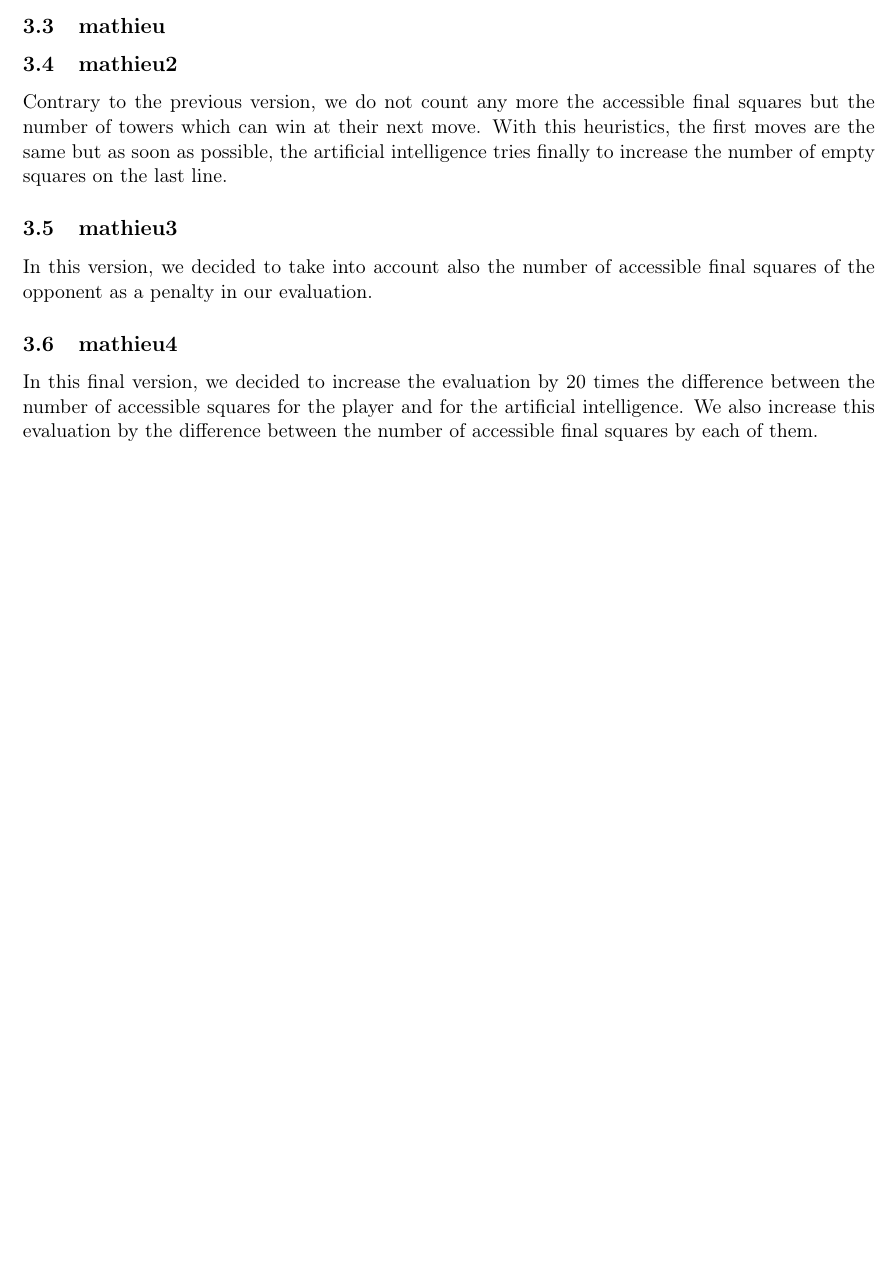
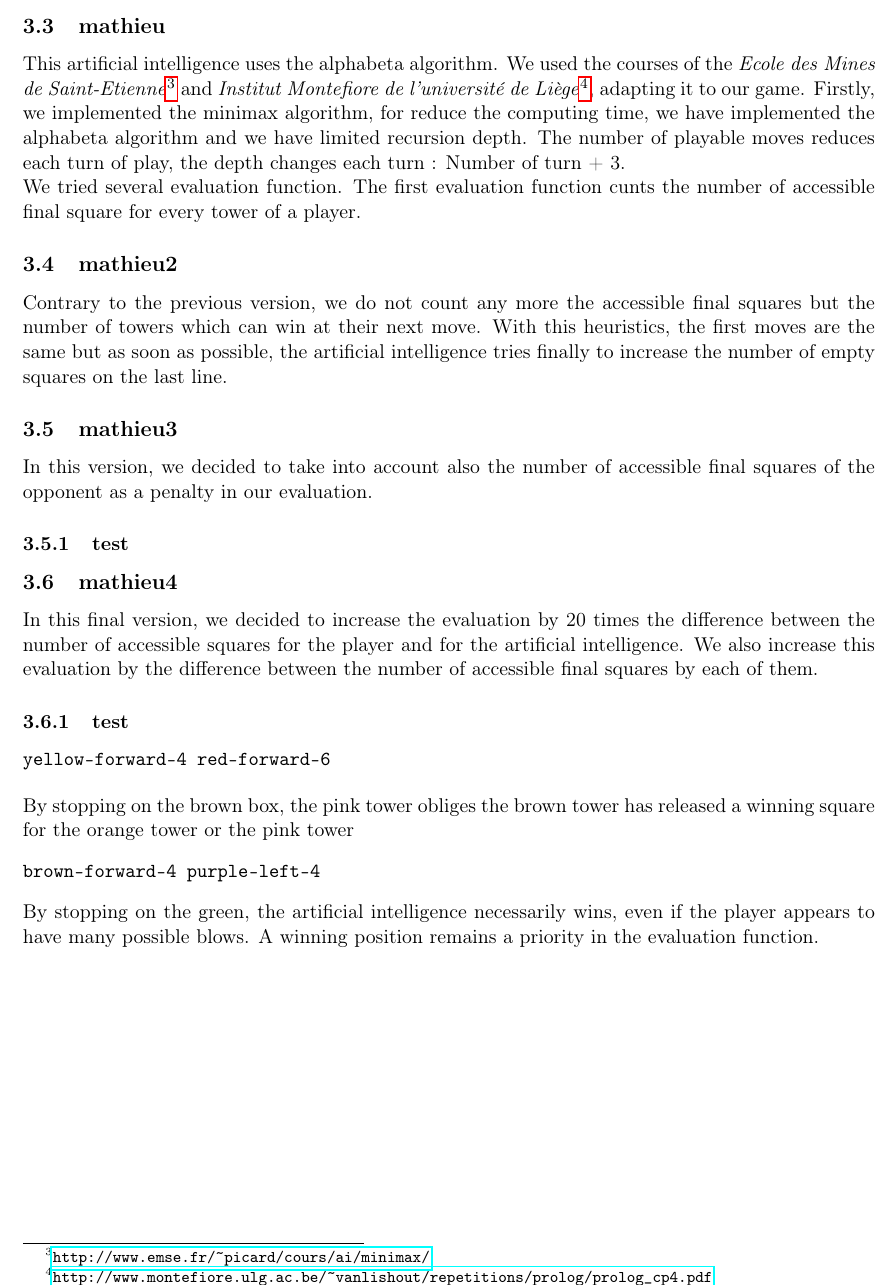
Before and after one commit to RemiViola/kamisado, a LaTeX paper (kamisado.tex): part of page 6 of 6, cut so that both start at the same text, the shorter picture padded with empty space. Compiled offline with pdfLaTeX.

Commit message:
rapport mat

```diff
--- a/kamisado.tex
+++ b/kamisado.tex
@@ -110,7 +110,9 @@ brown-forward-1 ...
 \end{verbatim}
 
 \subsection{mathieu}
-
+This artificial intelligence uses the alphabeta algorithm. We used the courses of the \emph{Ecole des Mines de Saint-Etienne}\footnote{\url{http://www.emse.fr/~picard/cours/ai/minimax/}} and \emph{Institut Montefiore de l'université de Liège}\footnote{\url{http://www.montefiore.ulg.ac.be/~vanlishout/repetitions/prolog/prolog_cp4.pdf}}, adapting it to our game. Firstly, we implemented the minimax algorithm, for reduce the computing time, we have implemented the alphabeta algorithm and we have limited recursion depth. The number of playable moves reduces each turn of play, the depth changes each turn : Number of turn + 3. \\
+We tried several evaluation function.
+The first evaluation function cunts the number of accessible final square for every tower of a player.
 
 \subsection{mathieu2}
 Contrary to the previous version, we do not count any more the accessible final squares but the number of towers which can win at their next move.
@@ -119,7 +121,18 @@ With this heuristics, the first moves are the same but as soon as possible, the
 \subsection{mathieu3}
 In this version, we decided to take into account also the number of accessible final squares of the opponent as a penalty in our evaluation.
 
+\subsubsection{test}
+
 \subsection{mathieu4}
 In this final version, we decided to increase the evaluation by 20 times the difference between the number of accessible squares for the player and for the artificial intelligence. We also increase this evaluation by the difference between the number of accessible final squares by each of them.
 
+\subsubsection{test}
+\begin{verbatim}
+yellow-forward-4 red-forward-6
+\end{verbatim}
+By stopping on the brown box, the pink tower obliges the brown tower has released a winning square for the orange tower or the pink tower
+\begin{verbatim}
+brown-forward-4 purple-left-4
+\end{verbatim}
+By stopping on the green, the artificial intelligence necessarily wins, even if the player appears to have many possible blows. A winning position remains a priority in the evaluation function.
 \end{document}
```
